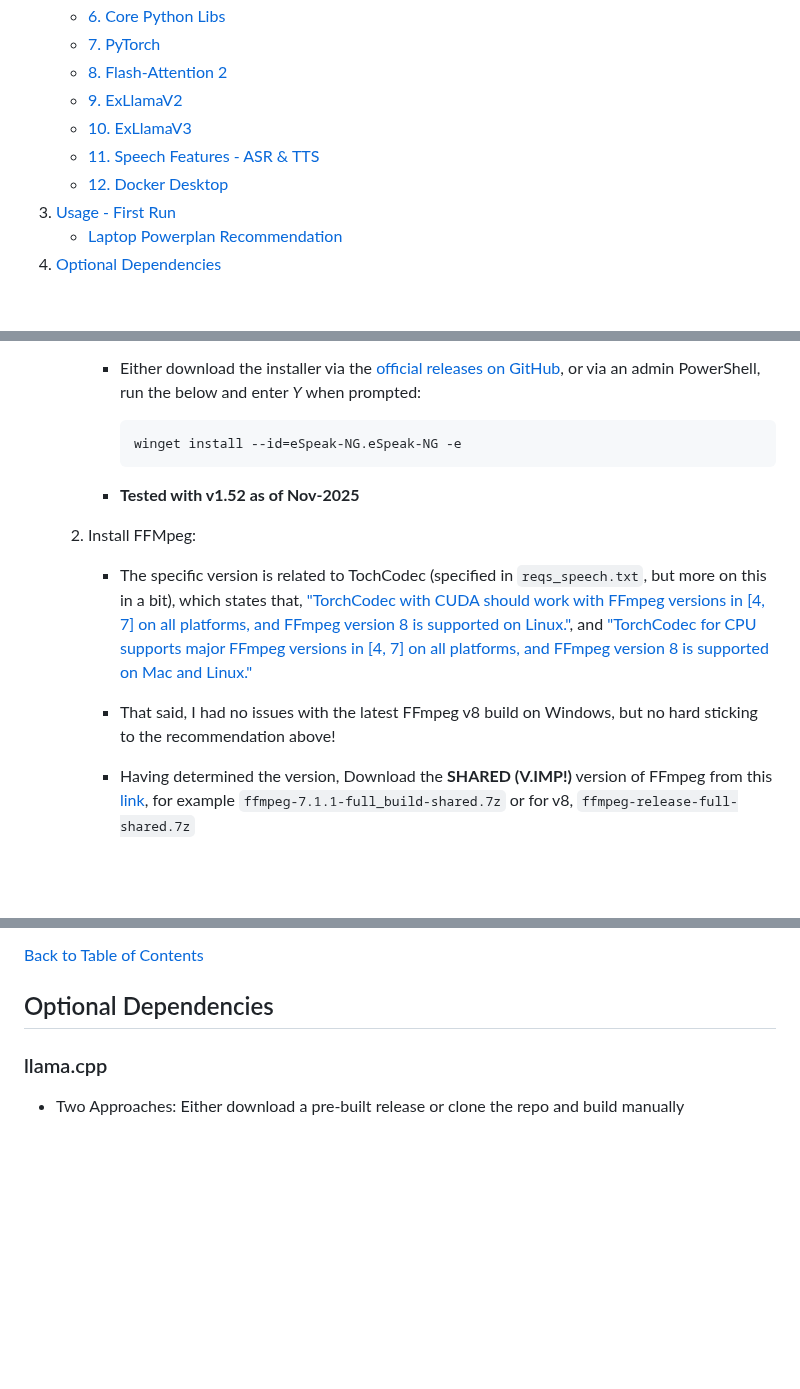
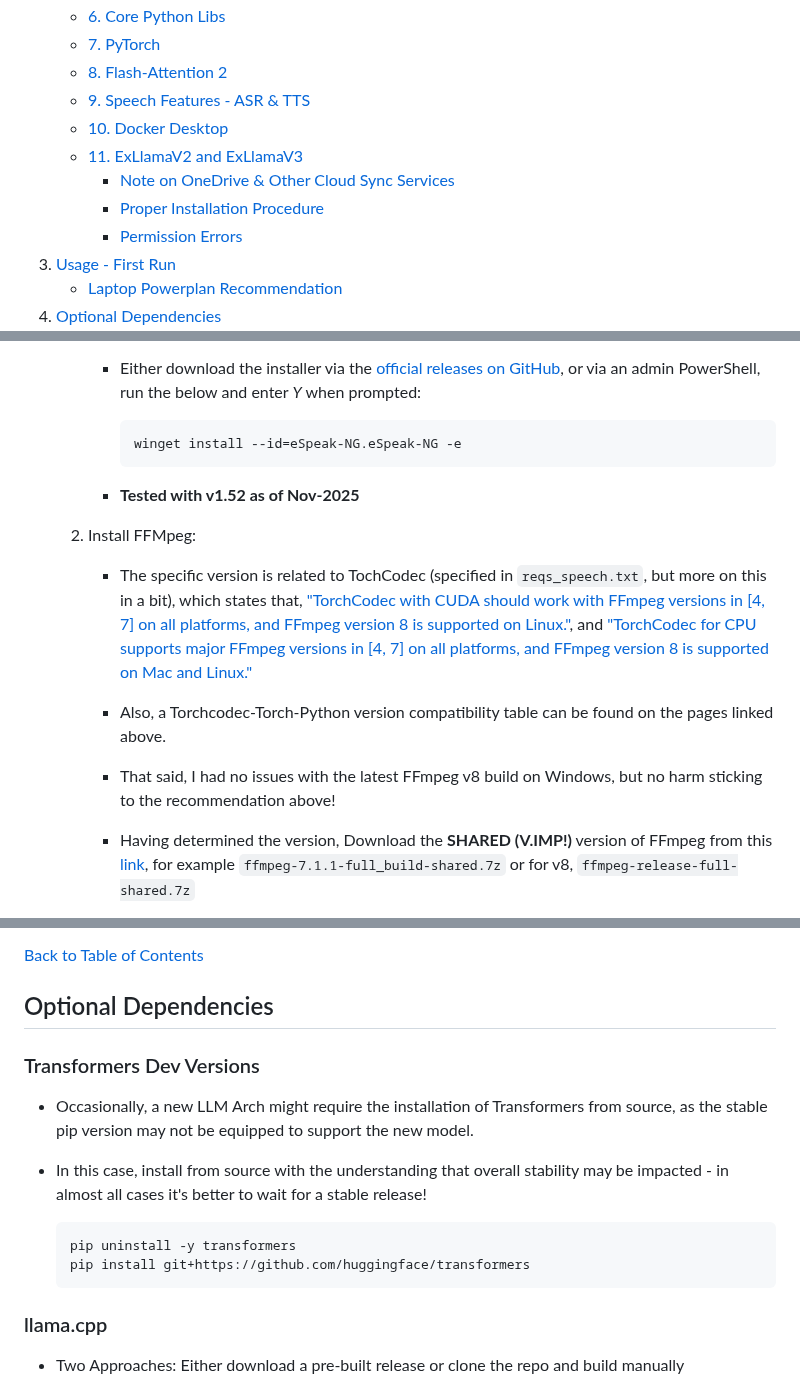
Before and after one commit to abgulati/Privion, a Markdown page: README.md, 3 parts joined by grey strips. Rendered like a GitHub page; blank space fills up the shorter version.

````diff
--- a/README.md
+++ b/README.md
@@ -65,10 +65,12 @@ Privion is a versatile AI application focused on privacy and offline inferencing
     - [6. Core Python Libs](https://github.com/abgulati/LARS-Enterprise?tab=readme-ov-file#6-core-python-libs)
     - [7. PyTorch](https://github.com/abgulati/LARS-Enterprise?tab=readme-ov-file#7-pytorch)
     - [8. Flash-Attention 2](https://github.com/abgulati/LARS-Enterprise?tab=readme-ov-file#8-flash-attention-2)
-    - [9. ExLlamaV2](https://github.com/abgulati/LARS-Enterprise?tab=readme-ov-file#9-exllamav2)
-    - [10. ExLlamaV3](https://github.com/abgulati/LARS-Enterprise?tab=readme-ov-file#10-exllamav3)
-    - [11. Speech Features - ASR & TTS ](https://github.com/abgulati/LARS-Enterprise?tab=readme-ov-file#11-speech-features---asr--tts)
-    - [12. Docker Desktop](https://github.com/abgulati/LARS-Enterprise?tab=readme-ov-file#12-docker)
+    - [9. Speech Features - ASR & TTS ](https://github.com/abgulati/LARS-Enterprise?tab=readme-ov-file#11-speech-features---asr--tts)
+    - [10. Docker Desktop](https://github.com/abgulati/LARS-Enterprise?tab=readme-ov-file#12-docker)
+    - [11. ExLlamaV2 and ExLlamaV3](https://github.com/abgulati/LARS-Enterprise?tab=readme-ov-file#10-exllamav3)
+        - [Note on OneDrive & Other Cloud Sync Services](https://github.com/abgulati/LARS-Enterprise?tab=readme-ov-file#note-on-onedrive-&-other-cloud-sync-services)
+        - [Proper Installation Procedure](https://github.com/abgulati/LARS-Enterprise?tab=readme-ov-file#proper-installation-procedure)
+        - [Permission Errors ](https://github.com/abgulati/LARS-Enterprise?tab=readme-ov-file#permission-errors)
 3. [Usage - First Run](https://github.com/abgulati/LARS-Enterprise?tab=readme-ov-file#usage---first-run)
     - [Laptop Powerplan Recommendation](https://github.com/abgulati/LARS-Enterprise?tab=readme-ov-file#laptop-powerplan-recommendation)
 4. [Optional Dependencies](https://github.com/abgulati/LARS-Enterprise?tab=readme-ov-file#optional-dependencies)
@@ -410,7 +364,7 @@ Privion is a versatile AI application focused on privacy and offline inferencing
 
         - Either download the installer via the [official releases on GitHub](https://github.com/espeak-ng/espeak-ng/releases), or via an admin PowerShell, run the below and enter *Y* when prompted:
             ```
-            winget install --id=eSpeak-NG.eSpeak-NG -e
+            winget install --id=eSpeak-NG.eSpeak-NG -e
             ```
 
         - **Tested with v1.52 as of Nov-2025**
@@ -419,7 +373,9 @@ Privion is a versatile AI application focused on privacy and offline inferencing
 
         - The specific version is related to TochCodec (specified in `reqs_speech.txt`, but more on this in a bit), which states that, ["TorchCodec with CUDA should work with FFmpeg versions in [4, 7] on all platforms, and FFmpeg version 8 is supported on Linux."](https://github.com/meta-pytorch/torchcodec?tab=readme-ov-file#installing-cuda-enabled-torchcodec), and ["TorchCodec for CPU supports major FFmpeg versions in [4, 7] on all platforms, and FFmpeg version 8 is supported on Mac and Linux."](https://github.com/meta-pytorch/torchcodec?tab=readme-ov-file#installing-cpu-only-torchcodec)
 
-        - That said, I had no issues with the latest FFmpeg v8 build on Windows, but no hard sticking to the recommendation above!
+        - Also, a Torchcodec-Torch-Python version compatibility table can be found on the pages linked above.
+
+        - That said, I had no issues with the latest FFmpeg v8 build on Windows, but no harm sticking to the recommendation above!
 
         - Having determined the version, Download the **SHARED (V.IMP!)** version of FFmpeg from this [link](https://www.gyan.dev/ffmpeg/builds/), for example `ffmpeg-7.1.1-full_build-shared.7z` or for v8, `ffmpeg-release-full-shared.7z`
 
@@ -573,6 +607,15 @@ Privion is a versatile AI application focused on privacy and offline inferencing
 
 ## Optional Dependencies
 
+### Transformers Dev Versions
+
+- Occasionally, a new LLM Arch might require the installation of Transformers from source, as the stable pip version may not be equipped to support the new model.
+
+- In this case, install from source with the understanding that overall stability may be impacted - in almost all cases it's better to wait for a stable release!
+    ```
+    pip uninstall -y transformers
+    pip install git+https://github.com/huggingface/transformers
+    ```
 
 ### llama.cpp
 
````
Also changed, not shown: other parts of README.md (+145 -88 lines).
